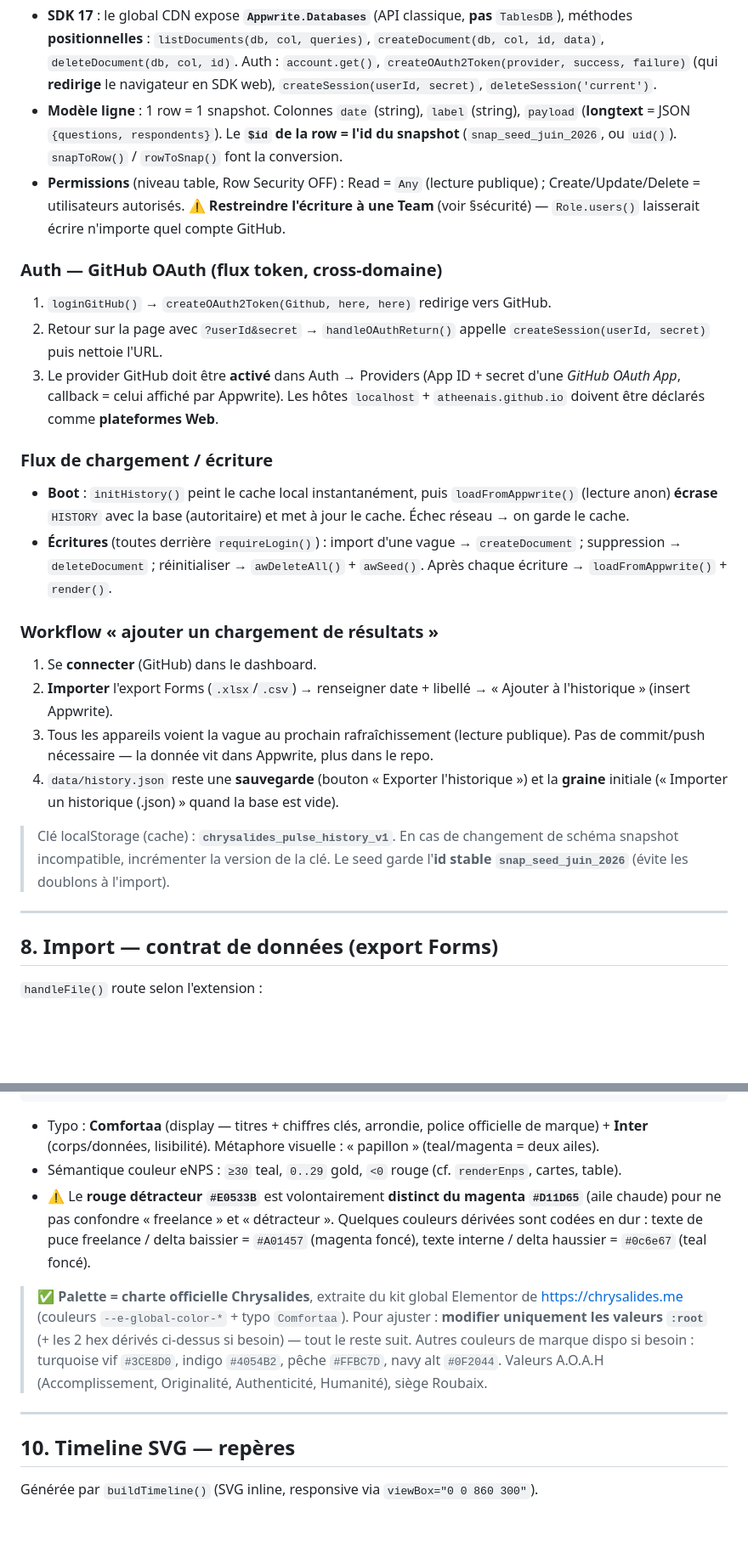
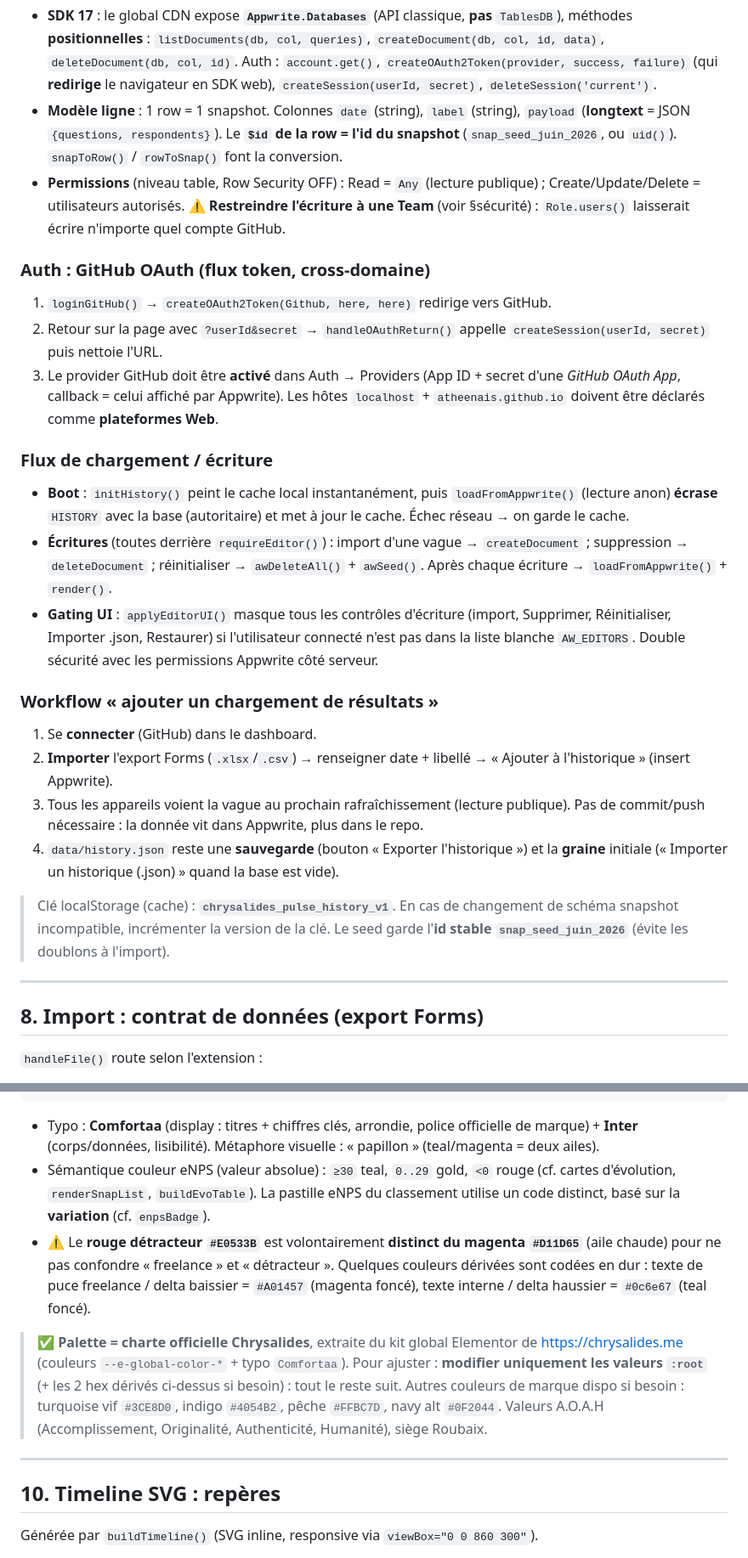
Before and after one commit to atheenais/chrysapulse, a Markdown page: CLAUDE.md, 2 parts joined by grey strips. Shown at 85% size. GitHub-like rendering; blank space fills up the shorter version.

````diff
--- a/CLAUDE.md
+++ b/CLAUDE.md
@@ -177,28 +177,29 @@ AW_TABLE    = 'pulse_snapshots'        // Table/Collection ID
 ```
 - **SDK 17** : le global CDN expose **`Appwrite.Databases`** (API classique, **pas** `TablesDB`), méthodes **positionnelles** : `listDocuments(db, col, queries)`, `createDocument(db, col, id, data)`, `deleteDocument(db, col, id)`. Auth : `account.get()`, `createOAuth2Token(provider, success, failure)` (qui **redirige** le navigateur en SDK web), `createSession(userId, secret)`, `deleteSession('current')`.
 - **Modèle ligne** : 1 row = 1 snapshot. Colonnes `date` (string), `label` (string), `payload` (**longtext** = JSON `{questions, respondents}`). Le **`$id` de la row = l'id du snapshot** (`snap_seed_juin_2026`, ou `uid()`). `snapToRow()` / `rowToSnap()` font la conversion.
-- **Permissions** (niveau table, Row Security OFF) : Read = `Any` (lecture publique) ; Create/Update/Delete = utilisateurs autorisés. ⚠️ **Restreindre l'écriture à une Team** (voir §sécurité) — `Role.users()` laisserait écrire n'importe quel compte GitHub.
+- **Permissions** (niveau table, Row Security OFF) : Read = `Any` (lecture publique) ; Create/Update/Delete = utilisateurs autorisés. ⚠️ **Restreindre l'écriture à une Team** (voir §sécurité) : `Role.users()` laisserait écrire n'importe quel compte GitHub.
 
-### Auth — GitHub OAuth (flux token, cross-domaine)
+### Auth : GitHub OAuth (flux token, cross-domaine)
 1. `loginGitHub()` → `createOAuth2Token(Github, here, here)` redirige vers GitHub.
 2. Retour sur la page avec `?userId&secret` → `handleOAuthReturn()` appelle `createSession(userId, secret)` puis nettoie l'URL.
 3. Le provider GitHub doit être **activé** dans Auth → Providers (App ID + secret d'une *GitHub OAuth App*, callback = celui affiché par Appwrite). Les hôtes `localhost` + `atheenais.github.io` doivent être déclarés comme **plateformes Web**.
 
 ### Flux de chargement / écriture
 - **Boot** : `initHistory()` peint le cache local instantanément, puis `loadFromAppwrite()` (lecture anon) **écrase** `HISTORY` avec la base (autoritaire) et met à jour le cache. Échec réseau → on garde le cache.
-- **Écritures** (toutes derrière `requireLogin()`) : import d'une vague → `createDocument` ; suppression → `deleteDocument` ; réinitialiser → `awDeleteAll()` + `awSeed()`. Après chaque écriture → `loadFromAppwrite()` + `render()`.
+- **Écritures** (toutes derrière `requireEditor()`) : import d'une vague → `createDocument` ; suppression → `deleteDocument` ; réinitialiser → `awDeleteAll()` + `awSeed()`. Après chaque écriture → `loadFromAppwrite()` + `render()`.
+- **Gating UI** : `applyEditorUI()` masque tous les contrôles d'écriture (import, Supprimer, Réinitialiser, Importer .json, Restaurer) si l'utilisateur connecté n'est pas dans la liste blanche `AW_EDITORS`. Double sécurité avec les permissions Appwrite côté serveur.
 
 ### Workflow « ajouter un chargement de résultats »
 1. Se **connecter** (GitHub) dans le dashboard.
 2. **Importer** l'export Forms (`.xlsx`/`.csv`) → renseigner date + libellé → « Ajouter à l'historique » (insert Appwrite).
-3. Tous les appareils voient la vague au prochain rafraîchissement (lecture publique). Pas de commit/push nécessaire — la donnée vit dans Appwrite, plus dans le repo.
+3. Tous les appareils voient la vague au prochain rafraîchissement (lecture publique). Pas de commit/push nécessaire : la donnée vit dans Appwrite, plus dans le repo.
 4. `data/history.json` reste une **sauvegarde** (bouton « Exporter l'historique ») et la **graine** initiale (« Importer un historique (.json) » quand la base est vide).
 
 > Clé localStorage (cache) : **`chrysalides_pulse_history_v1`**. En cas de changement de schéma snapshot incompatible, incrémenter la version de la clé. Le seed garde l'**id stable `snap_seed_juin_2026`** (évite les doublons à l'import).
 
 ---
 
-## 8. Import — contrat de données (export Forms)
+## 8. Import : contrat de données (export Forms)
 
 `handleFile()` route selon l'extension :
 - `.csv` → `parseCSV()` (parseur RFC4180 minimal, hors ligne).
@@ -238,19 +239,19 @@ Tous les tokens sont dans `:root` (haut du `<style>`). **Ne jamais coder une cou
 --r:18px;  --shadow:…                         /* rayon, ombre */
 ```
 
-- Typo : **Comfortaa** (display — titres + chiffres clés, arrondie, police officielle de marque) + **Inter** (corps/données, lisibilité). Métaphore visuelle : « papillon » (teal/magenta = deux ailes).
-- Sémantique couleur eNPS : `≥30` teal, `0..29` gold, `<0` rouge (cf. `renderEnps`, cartes, table).
+- Typo : **Comfortaa** (display : titres + chiffres clés, arrondie, police officielle de marque) + **Inter** (corps/données, lisibilité). Métaphore visuelle : « papillon » (teal/magenta = deux ailes).
+- Sémantique couleur eNPS (valeur absolue) : `≥30` teal, `0..29` gold, `<0` rouge (cf. cartes d'évolution, `renderSnapList`, `buildEvoTable`). La pastille eNPS du classement utilise un code distinct, basé sur la **variation** (cf. `enpsBadge`).
 - ⚠️ Le **rouge détracteur `#E0533B`** est volontairement **distinct du magenta `#D11D65`** (aile chaude) pour ne pas confondre « freelance » et « détracteur ». Quelques couleurs dérivées sont codées en dur : texte de puce freelance / delta baissier = `#A01457` (magenta foncé), texte interne / delta haussier = `#0c6e67` (teal foncé).
 
 > ✅ **Palette = charte officielle Chrysalides**, extraite du kit global Elementor de https://chrysalides.me
 > (couleurs `--e-global-color-*` + typo `Comfortaa`). Pour ajuster : **modifier uniquement les valeurs `:root`**
-> (+ les 2 hex dérivés ci-dessus si besoin) — tout le reste suit. Autres couleurs de marque dispo si besoin :
+> (+ les 2 hex dérivés ci-dessus si besoin) : tout le reste suit. Autres couleurs de marque dispo si besoin :
 > turquoise vif `#3CE8D0`, indigo `#4054B2`, pêche `#FFBC7D`, navy alt `#0F2044`. Valeurs A.O.A.H
 > (Accomplissement, Originalité, Authenticité, Humanité), siège Roubaix.
 
 ---
 
-## 10. Timeline SVG — repères
+## 10. Timeline SVG : repères
 
 Générée par `buildTimeline()` (SVG inline, responsive via `viewBox="0 0 860 300"`).
 
````
Also changed, not shown: other parts of CLAUDE.md (+20 -20 lines), README.md (+13 -13 lines).
